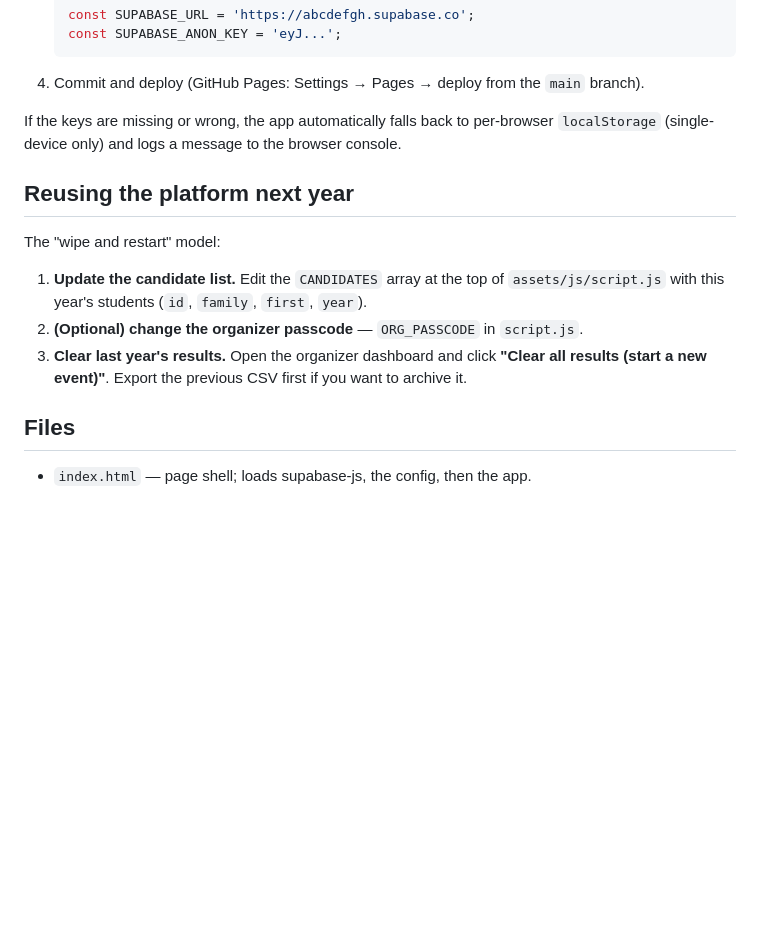
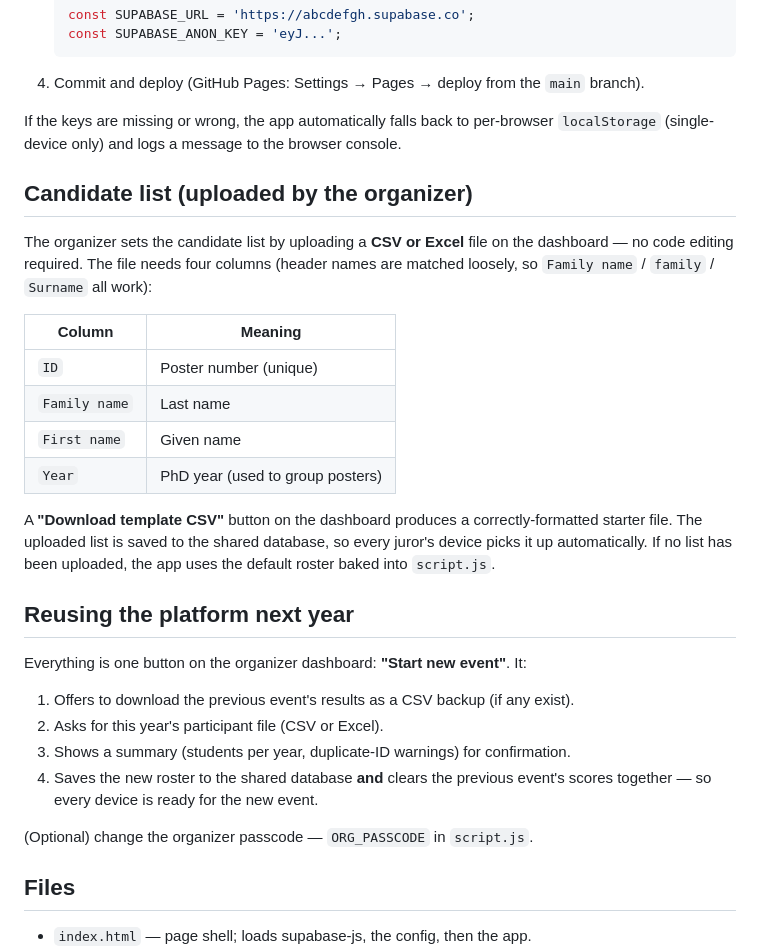
Before and after one commit to rapvsar/poster_evaluation, a Markdown page: README.md, the part around the change. Drawn GitHub-style; blank space fills up the shorter version.

```diff
--- a/README.md
+++ b/README.md
@@ -57,16 +57,35 @@ You need a free Supabase project. Do this once.
 If the keys are missing or wrong, the app automatically falls back to per-browser
 `localStorage` (single-device only) and logs a message to the browser console.
 
+## Candidate list (uploaded by the organizer)
+
+The organizer sets the candidate list by uploading a **CSV or Excel** file on the
+dashboard — no code editing required. The file needs four columns (header names are
+matched loosely, so `Family name` / `family` / `Surname` all work):
+
+| Column | Meaning |
+| --- | --- |
+| `ID` | Poster number (unique) |
+| `Family name` | Last name |
+| `First name` | Given name |
+| `Year` | PhD year (used to group posters) |
+
+A **"Download template CSV"** button on the dashboard produces a correctly-formatted
+starter file. The uploaded list is saved to the shared database, so every juror's
+device picks it up automatically. If no list has been uploaded, the app uses the
+default roster baked into `script.js`.
+
 ## Reusing the platform next year
 
-The "wipe and restart" model:
+Everything is one button on the organizer dashboard: **"Start new event"**. It:
 
-1. **Update the candidate list.** Edit the `CANDIDATES` array at the top of
-   `assets/js/script.js` with this year's students (`id`, `family`, `first`, `year`).
-2. **(Optional) change the organizer passcode** — `ORG_PASSCODE` in `script.js`.
-3. **Clear last year's results.** Open the organizer dashboard and click
-   **"Clear all results (start a new event)"**. Export the previous CSV first if
-   you want to archive it.
+1. Offers to download the previous event's results as a CSV backup (if any exist).
+2. Asks for this year's participant file (CSV or Excel).
+3. Shows a summary (students per year, duplicate-ID warnings) for confirmation.
+4. Saves the new roster to the shared database **and** clears the previous event's
+   scores together — so every device is ready for the new event.
+
+(Optional) change the organizer passcode — `ORG_PASSCODE` in `script.js`.
 
 ## Files
 
```
